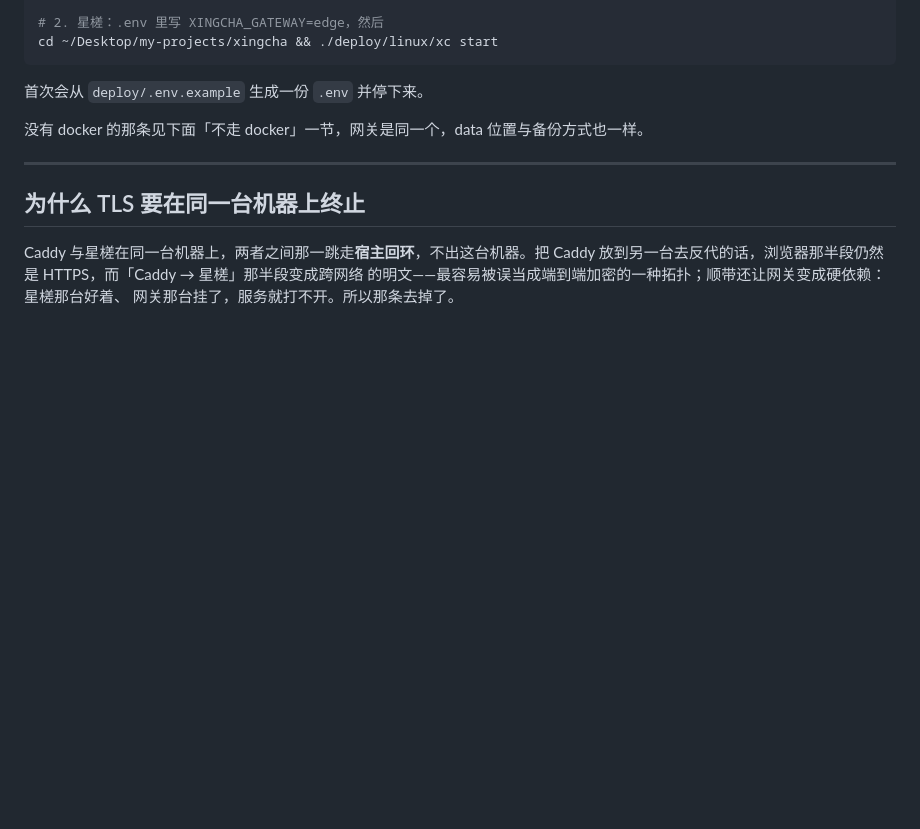
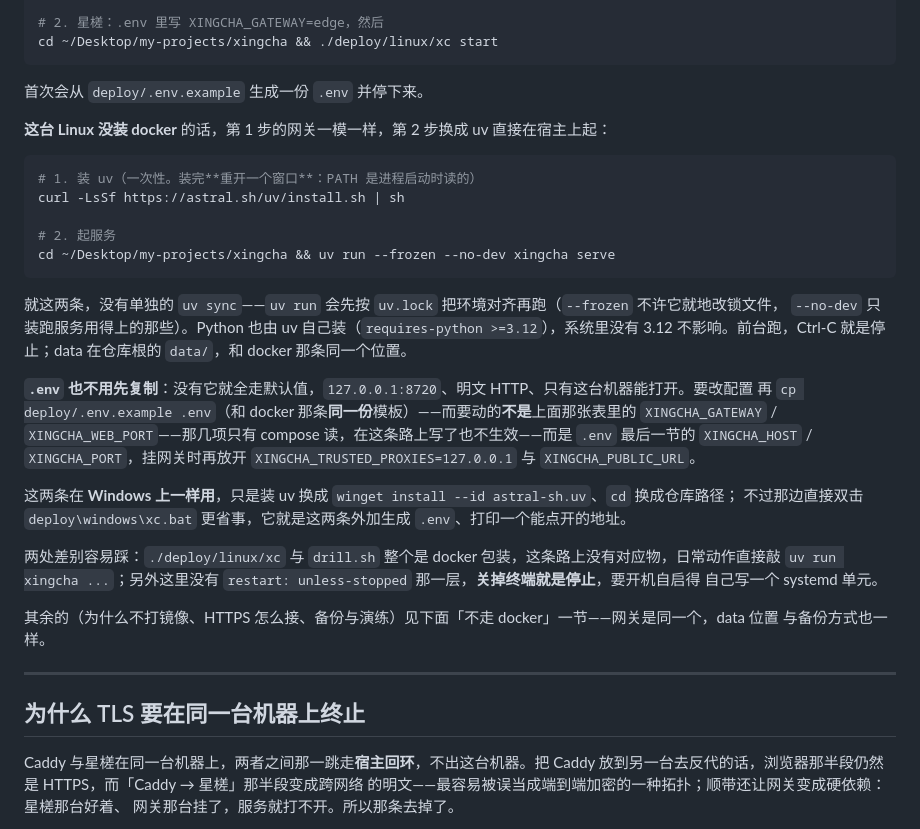
Before and after one commit to yuanqimanong/xingcha, a Markdown page: deploy/README.md, the part around the change. GitHub-like rendering; blank space fills up the shorter version.

Commit message:
部署文档补一条：没装 docker 的 Linux 用 uv 直跑
就在开头那条 xc start 下方，两条命令：装 uv，然后
uv run --frozen --no-dev xingcha serve。

没有单独的 uv sync——uv run 本来就会先按 uv.lock 把环境对齐；也不用先
cp .env，config.py 的默认值就是 127.0.0.1:8720、明文 HTTP。顺带写清这条
路上 GATEWAY / WEB_PORT 不生效（只有 compose 读），以及没有
restart: unless-stopped 那一层，关掉终端就是停止。

Co-Authored-By: Claude Opus 5 (1M context) <noreply@anthropic.com>

````diff
--- a/deploy/README.md
+++ b/deploy/README.md
@@ -20,7 +20,35 @@ cd ~/Desktop/my-projects/xingcha && ./deploy/linux/xc start
 
 首次会从 `deploy/.env.example` 生成一份 `.env` 并停下来。
 
-没有 docker 的那条见下面「不走 docker」一节，网关是同一个，data 位置与备份方式也一样。
+**这台 Linux 没装 docker** 的话，第 1 步的网关一模一样，第 2 步换成 uv 直接在宿主上起：
+
+```bash
+# 1. 装 uv（一次性。装完**重开一个窗口**：PATH 是进程启动时读的）
+curl -LsSf https://astral.sh/uv/install.sh | sh
+
+# 2. 起服务
+cd ~/Desktop/my-projects/xingcha && uv run --frozen --no-dev xingcha serve
+```
+
+就这两条，没有单独的 `uv sync`——`uv run` 会先按 `uv.lock` 把环境对齐再跑（`--frozen` 不许它就地改锁文件，
+`--no-dev` 只装跑服务用得上的那些）。Python 也由 uv 自己装（`requires-python >=3.12`），系统里没有 3.12
+不影响。前台跑，Ctrl-C 就是停止；data 在仓库根的 `data/`，和 docker 那条同一个位置。
+
+**`.env` 也不用先复制**：没有它就全走默认值，`127.0.0.1:8720`、明文 HTTP、只有这台机器能打开。要改配置
+再 `cp deploy/.env.example .env`（和 docker 那条**同一份**模板）——而要动的**不是**上面那张表里的
+`XINGCHA_GATEWAY` / `XINGCHA_WEB_PORT`——那几项只有 compose 读，在这条路上写了也不生效——而是 `.env`
+最后一节的 `XINGCHA_HOST` / `XINGCHA_PORT`，挂网关时再放开 `XINGCHA_TRUSTED_PROXIES=127.0.0.1`
+与 `XINGCHA_PUBLIC_URL`。
+
+这两条在 **Windows 上一样用**，只是装 uv 换成 `winget install --id astral-sh.uv`、`cd` 换成仓库路径；
+不过那边直接双击 `deploy\windows\xc.bat` 更省事，它就是这两条外加生成 `.env`、打印一个能点开的地址。
+
+两处差别容易踩：`./deploy/linux/xc` 与 `drill.sh` 整个是 docker 包装，这条路上没有对应物，日常动作直接敲
+`uv run xingcha ...`；另外这里没有 `restart: unless-stopped` 那一层，**关掉终端就是停止**，要开机自启得
+自己写一个 systemd 单元。
+
+其余的（为什么不打镜像、HTTPS 怎么接、备份与演练）见下面「不走 docker」一节——网关是同一个，data 位置
+与备份方式也一样。
 
 ---
 
````
